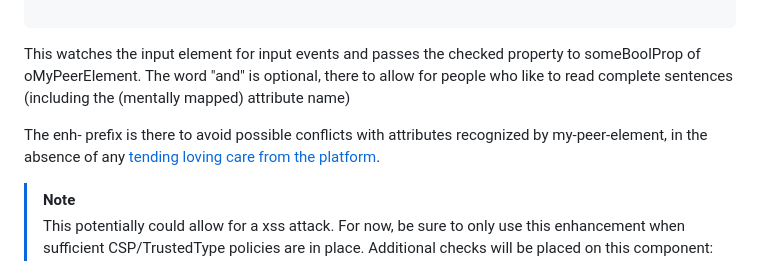
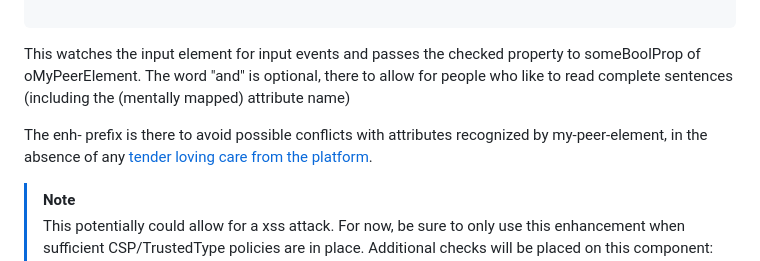
Before and after one commit to bahrus/be-observant, a Markdown page: README.md, the part around the change. Drawn GitHub-style.

```diff
--- a/README.md
+++ b/README.md
@@ -263,7 +263,7 @@ But sometimes we need to be more explicit because it isn't always transparent wh
 
 This watches the input element for input events and passes the checked property to someBoolProp of oMyPeerElement.  The word "and" is optional, there to allow for people who like to read complete sentences (including the (mentally mapped) attribute name)
 
-The enh- prefix is there to avoid possible conflicts with attributes recognized by my-peer-element, in the absence of any [tending loving care from the platform](https://github.com/WICG/webcomponents/issues/1000).
+The enh- prefix is there to avoid possible conflicts with attributes recognized by my-peer-element, in the absence of any [tender loving care from the platform](https://github.com/WICG/webcomponents/issues/1000).
 
 > [!NOTE]
 > This potentially could allow for a xss attack.  For now, be sure to only use this enhancement when sufficient CSP/TrustedType policies are in place.  Additional checks will be placed on this component:  Blocking setting properties innerHTML, on*, href, src, action unless the onload attribute is present [TODO].
```
